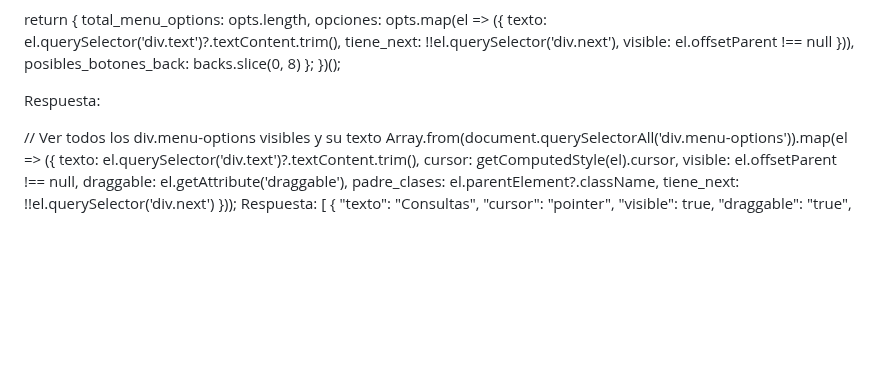
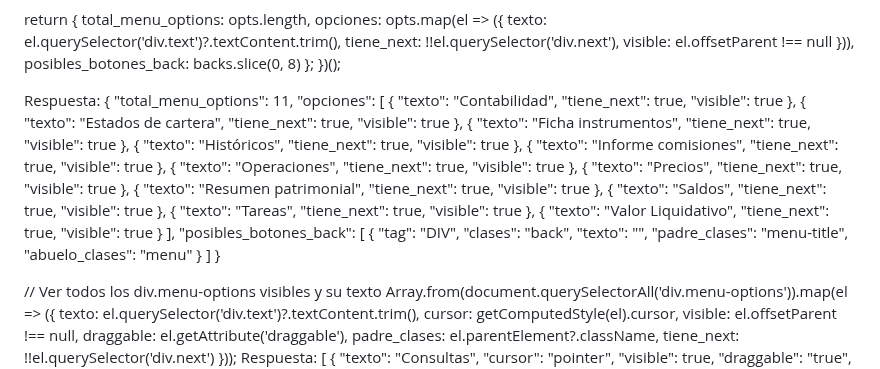
Before and after one commit to Mapaznavarro/EvaluandoTestAut01, a Markdown page: NOREADME.md, the part around the change. GitHub-like rendering; blank space fills up the shorter version.

Commit message:
Add menu options and back button configuration

```diff
--- a/NOREADME.md
+++ b/NOREADME.md
@@ -32,7 +32,75 @@
 })();
 
 Respuesta:
-
+{
+    "total_menu_options": 11,
+    "opciones": [
+        {
+            "texto": "Contabilidad",
+            "tiene_next": true,
+            "visible": true
+        },
+        {
+            "texto": "Estados de cartera",
+            "tiene_next": true,
+            "visible": true
+        },
+        {
+            "texto": "Ficha instrumentos",
+            "tiene_next": true,
+            "visible": true
+        },
+        {
+            "texto": "Históricos",
+            "tiene_next": true,
+            "visible": true
+        },
+        {
+            "texto": "Informe comisiones",
+            "tiene_next": true,
+            "visible": true
+        },
+        {
+            "texto": "Operaciones",
+            "tiene_next": true,
+            "visible": true
+        },
+        {
+            "texto": "Precios",
+            "tiene_next": true,
+            "visible": true
+        },
+        {
+            "texto": "Resumen patrimonial",
+            "tiene_next": true,
+            "visible": true
+        },
+        {
+            "texto": "Saldos",
+            "tiene_next": true,
+            "visible": true
+        },
+        {
+            "texto": "Tareas",
+            "tiene_next": true,
+            "visible": true
+        },
+        {
+            "texto": "Valor Liquidativo",
+            "tiene_next": true,
+            "visible": true
+        }
+    ],
+    "posibles_botones_back": [
+        {
+            "tag": "DIV",
+            "clases": "back",
+            "texto": "",
+            "padre_clases": "menu-title",
+            "abuelo_clases": "menu"
+        }
+    ]
+}
 
 
 // Ver todos los div.menu-options visibles y su texto
```
